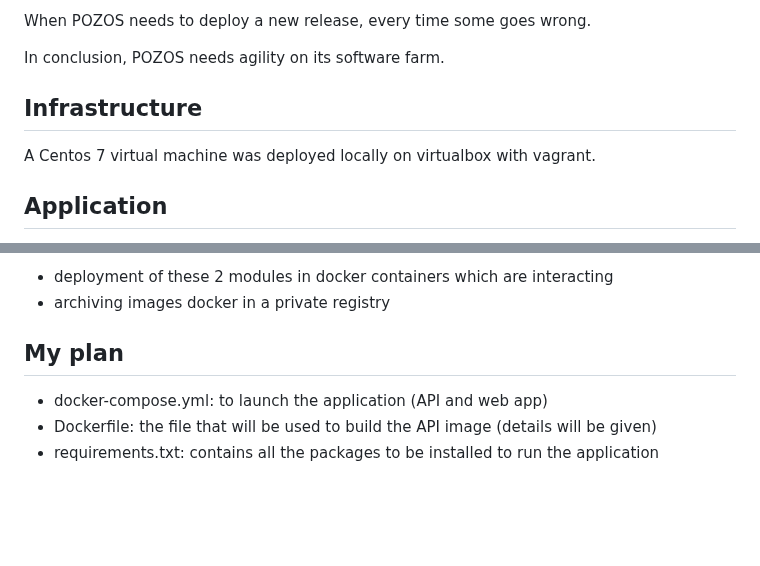
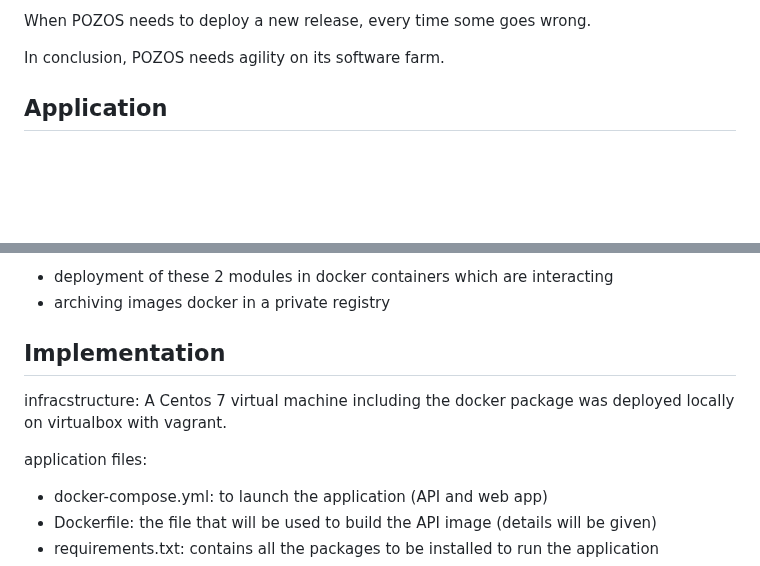
Before and after one commit to ravelonanosy/mini-projet-docker, a Markdown page: README.md, 2 parts joined by grey strips. Drawn GitHub-style; blank space fills up the shorter version.

```diff
--- a/README.md
+++ b/README.md
@@ -26,8 +26,6 @@ When POZOS needs to deploy a new release, every time some goes wrong.
 
 In conclusion, POZOS needs agility on its software farm.
 
-## Infrastructure
-A Centos 7 virtual machine was deployed locally on virtualbox with vagrant.
 
 ## Application
 
@@ -46,7 +44,12 @@ To run this "student-list" application, my work is focused on:
 - deployment of these 2 modules in docker containers which are interacting
 - archiving images docker in a private registry
 
-## My plan
+## Implementation
+infracstructure:
+A Centos 7 virtual machine including the docker package was deployed locally on virtualbox with vagrant.
+
+
+application files:
 - docker-compose.yml: to launch the application (API and web app)
 - Dockerfile: the file that will be used to build the API image (details will be given)
 - requirements.txt: contains all the packages to be installed to run the application
```
